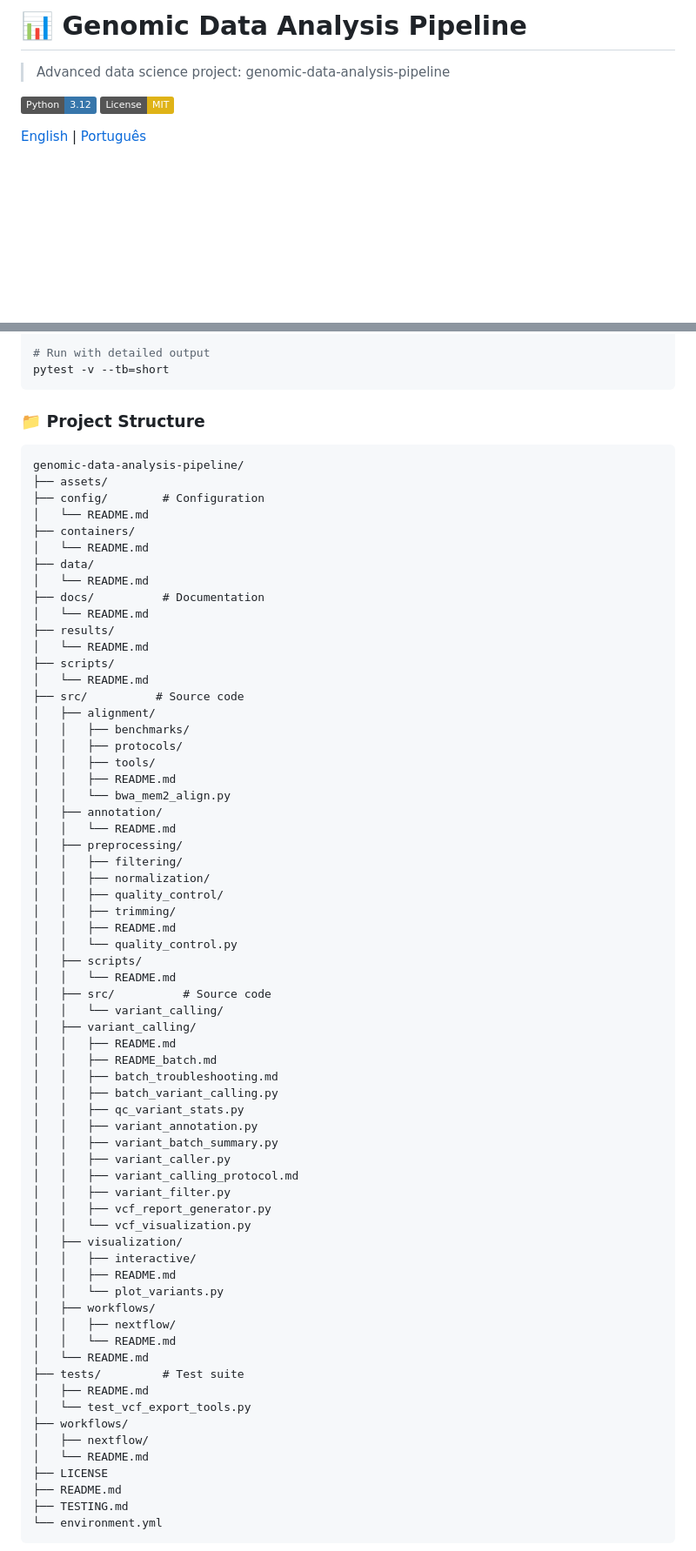
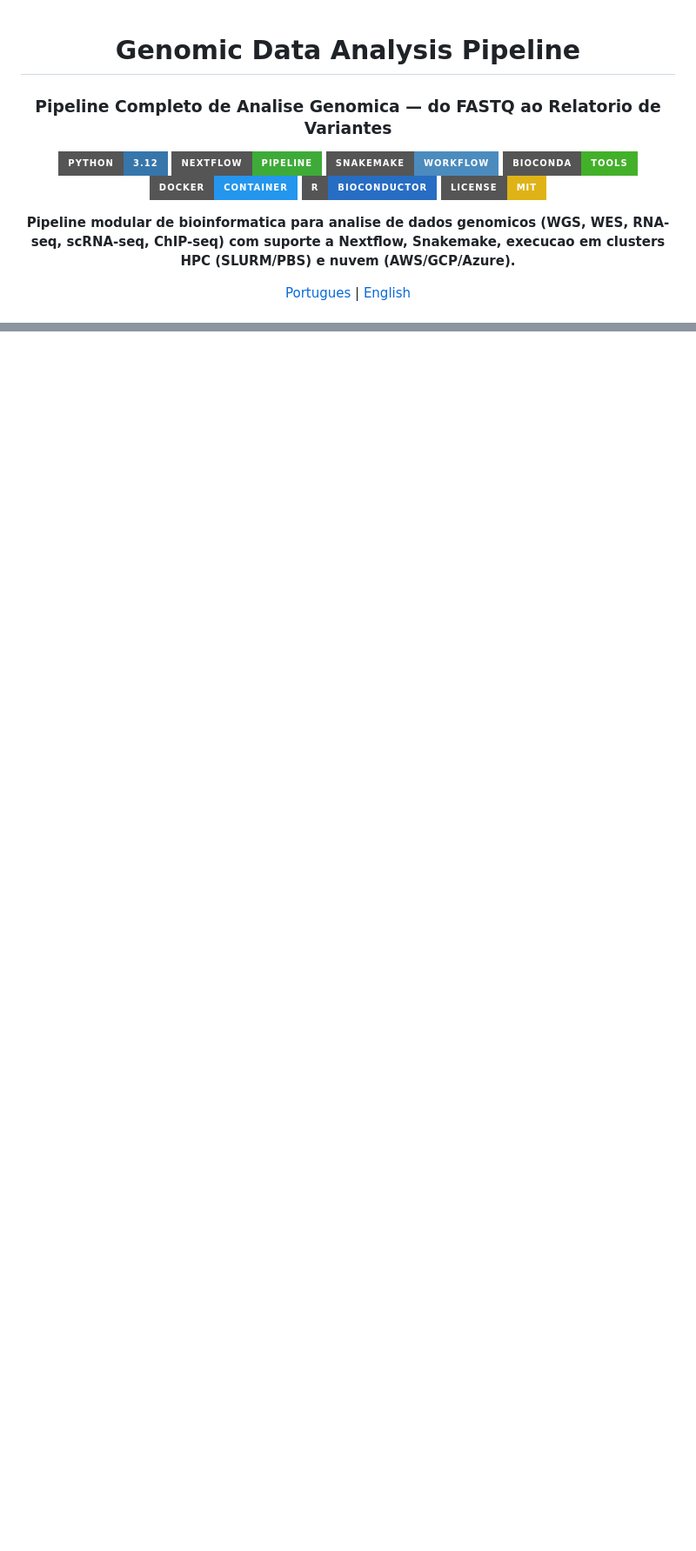
Before and after one commit to galafis/genomic-data-analysis-pipeline, a Markdown page: README.md, 2 parts joined by grey strips. Shown at 87% size. Rendered like a GitHub page; badges without logos; blank space fills up the shorter version.

````diff
--- a/README.md
+++ b/README.md
@@ -1,8 +1,20 @@
-# 📊 Genomic Data Analysis Pipeline
+<div align="center">
 
-> Advanced data science project: genomic-data-analysis-pipeline
+# Genomic Data Analysis Pipeline
 
-[![Python](https://img.shields.io/badge/Python-3.12-3776AB.svg)](https://img.shields.io/badge/)
-[![License](https://img.shields.io/badge/License-MIT-yellow.svg)](LICENSE)
+### Pipeline Completo de Analise Genomica — do FASTQ ao Relatorio de Variantes
 
-[English](#english) | [Português](#português)
+[![Python 3.12](https://img.shields.io/badge/Python-3.12-3776AB?style=for-the-badge&logo=python&logoColor=white)](https://python.org)
+[![Nextflow](https://img.shields.io/badge/Nextflow-Pipeline-3EAB38?style=for-the-badge&logo=nextflow&logoColor=white)](https://nextflow.io)
+[![Snakemake](https://img.shields.io/badge/Snakemake-Workflow-4B8BBE?style=for-the-badge&logo=snakemake&logoColor=white)](https://snakemake.readthedocs.io)
+[![Bioconda](https://img.shields.io/badge/Bioconda-Tools-43B02A?style=for-the-badge&logo=anaconda&logoColor=white)](https://bioconda.github.io)
+[![Docker](https://img.shields.io/badge/Docker-Container-2496ED?style=for-the-badge&logo=docker&logoColor=white)](https://docker.com)
+[![R](https://img.shields.io/badge/R-Bioconductor-276DC3?style=for-the-badge&logo=r&logoColor=white)](https://www.bioconductor.org)
+[![License: MIT](https://img.shields.io/badge/License-MIT-yellow?style=for-the-badge)](LICENSE)
+
+**Pipeline modular de bioinformatica para analise de dados genomicos (WGS, WES, RNA-seq, scRNA-seq, ChIP-seq) com suporte a Nextflow, Snakemake, execucao em clusters HPC (SLURM/PBS) e nuvem (AWS/GCP/Azure).**
+
+[Portugues](#portugues) | [English](#english)
+
+</div>
+
@@ -114,75 +317 @@ pytest tests/test_main.py -v
 
-# Run with detailed output
-pytest -v --tb=short
-```
-
-### 📁 Project Structure
-
-```
-genomic-data-analysis-pipeline/
-├── assets/
-├── config/        # Configuration
-│   └── README.md
-├── containers/
-│   └── README.md
-├── data/
-│   └── README.md
-├── docs/          # Documentation
-│   └── README.md
-├── results/
-│   └── README.md
-├── scripts/
-│   └── README.md
-├── src/          # Source code
-│   ├── alignment/
-│   │   ├── benchmarks/
-│   │   ├── protocols/
-│   │   ├── tools/
-│   │   ├── README.md
-│   │   └── bwa_mem2_align.py
-│   ├── annotation/
-│   │   └── README.md
-│   ├── preprocessing/
-│   │   ├── filtering/
-│   │   ├── normalization/
-│   │   ├── quality_control/
-│   │   ├── trimming/
-│   │   ├── README.md
-│   │   └── quality_control.py
-│   ├── scripts/
-│   │   └── README.md
-│   ├── src/          # Source code
-│   │   └── variant_calling/
-│   ├── variant_calling/
-│   │   ├── README.md
-│   │   ├── README_batch.md
-│   │   ├── batch_troubleshooting.md
-│   │   ├── batch_variant_calling.py
-│   │   ├── qc_variant_stats.py
-│   │   ├── variant_annotation.py
-│   │   ├── variant_batch_summary.py
-│   │   ├── variant_caller.py
-│   │   ├── variant_calling_protocol.md
-│   │   ├── variant_filter.py
-│   │   ├── vcf_report_generator.py
-│   │   └── vcf_visualization.py
-│   ├── visualization/
-│   │   ├── interactive/
-│   │   ├── README.md
-│   │   └── plot_variants.py
-│   ├── workflows/
-│   │   ├── nextflow/
-│   │   └── README.md
-│   └── README.md
-├── tests/         # Test suite
-│   ├── README.md
-│   └── test_vcf_export_tools.py
-├── workflows/
-│   ├── nextflow/
-│   └── README.md
-├── LICENSE
-├── README.md
-├── TESTING.md
-└── environment.yml
-```
-
````
Also changed, not shown: other parts of README.md (+269 -287 lines).
